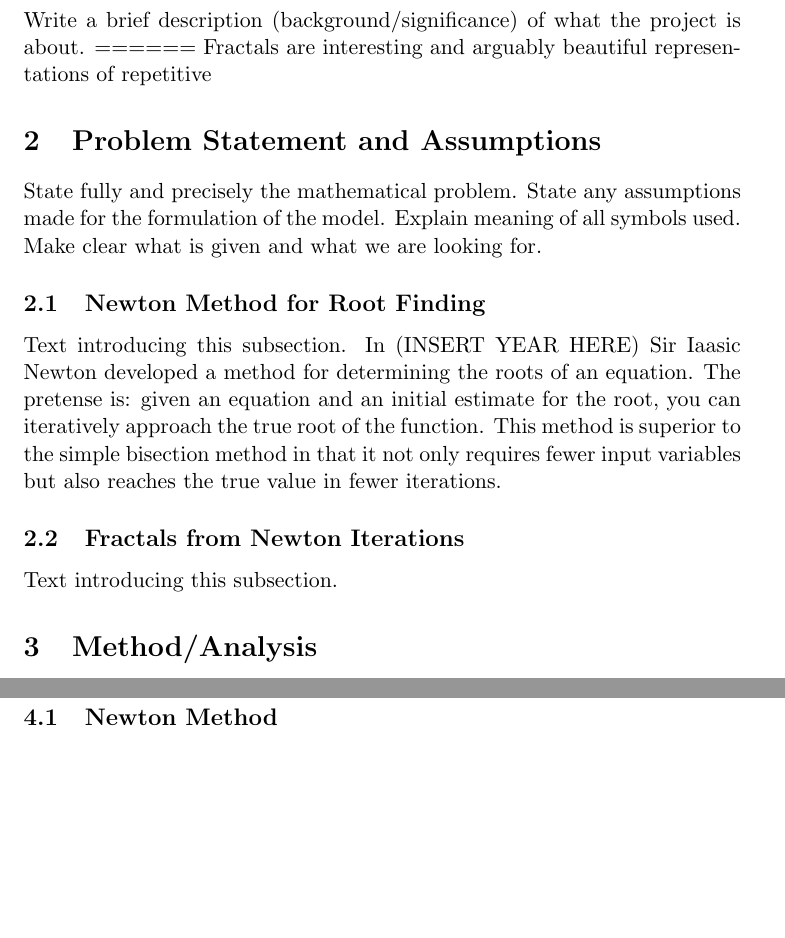
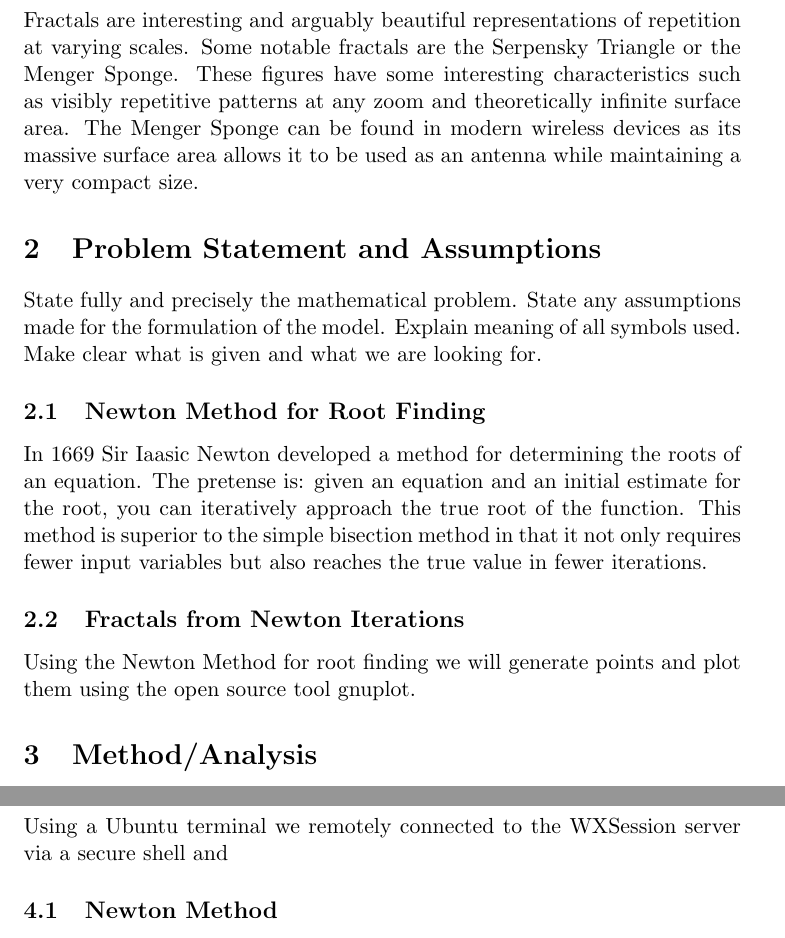
Before and after one commit to theKyleL/MA305_final, a LaTeX paper (latex/FinalProjectReport.tex): two parts of pages 3 and 4 of 4, joined at a grey line, cut at the place of the change, the shorter picture padded with empty space. Compiled offline with pdfLaTeX.

Commit message:
updated latex doc

```diff
--- a/latex/FinalProjectReport.tex
+++ b/latex/FinalProjectReport.tex
@@ -32,7 +32,7 @@ Kyle Latino \& Thomas Levine
 %%%%%%%%%%  %%%%%%%%%%
 \section{Introduction}\label{S:1}
 %The text of this section.
-Write a brief description (background/significance) of what the project is about. ====== Fractals are interesting and arguably beautiful representations of repetitive
+Fractals are interesting and arguably beautiful representations of repetition at varying scales. Some notable fractals are the Serpensky Triangle or the Menger Sponge. These figures have some interesting characteristics such as visibly repetitive patterns at any zoom and theoretically infinite surface area. The Menger Sponge can be found in modern wireless devices as its massive surface area allows it to be used as an antenna while maintaining a very compact size.
 
 
 \section{Problem Statement and Assumptions}\label{S:2}
@@ -41,14 +41,14 @@ State fully and precisely the mathematical problem.
 State any assumptions made for the formulation of the model.
 Explain meaning of all symbols used. Make clear what is given and what we are looking for.
 
+
 \subsection{Newton Method for Root Finding}\label{S:2.1}
-%
-Text introducing this subsection.
-In (INSERT YEAR HERE) Sir Iaasic Newton developed a method for determining the roots of an equation. The pretense is: given an equation and an initial estimate for the root, you can iteratively approach the true root of the function. This method is superior to the simple bisection method in that it not only requires fewer input variables but also reaches the true value in fewer iterations.
+%Text introducing this subsection.
+In 1669 Sir Iaasic Newton developed a method for determining the roots of an equation. The pretense is: given an equation and an initial estimate for the root, you can iteratively approach the true root of the function. This method is superior to the simple bisection method in that it not only requires fewer input variables but also reaches the true value in fewer iterations.
 
 \subsection{Fractals from Newton Iterations}\label{S:2.2}
-%
-Text introducing this subsection.
+%Text introducing this subsection.
+Using the Newton Method for root finding we will generate points and plot them using the open source tool gnuplot.
 
 \section{Method/Analysis}\label{S:3}
 %Text introducing this section
@@ -57,7 +57,7 @@ Begin with naming or characterizing the method/approach to be used, perhaps expl
 
 \section{Solutions/Results}\label{S:4}
 %Text introducing this section
-
+Using a Ubuntu terminal we remotely connected to the WXSession server via a secure shell and
 
 \subsection{Newton Method}
 %
```
